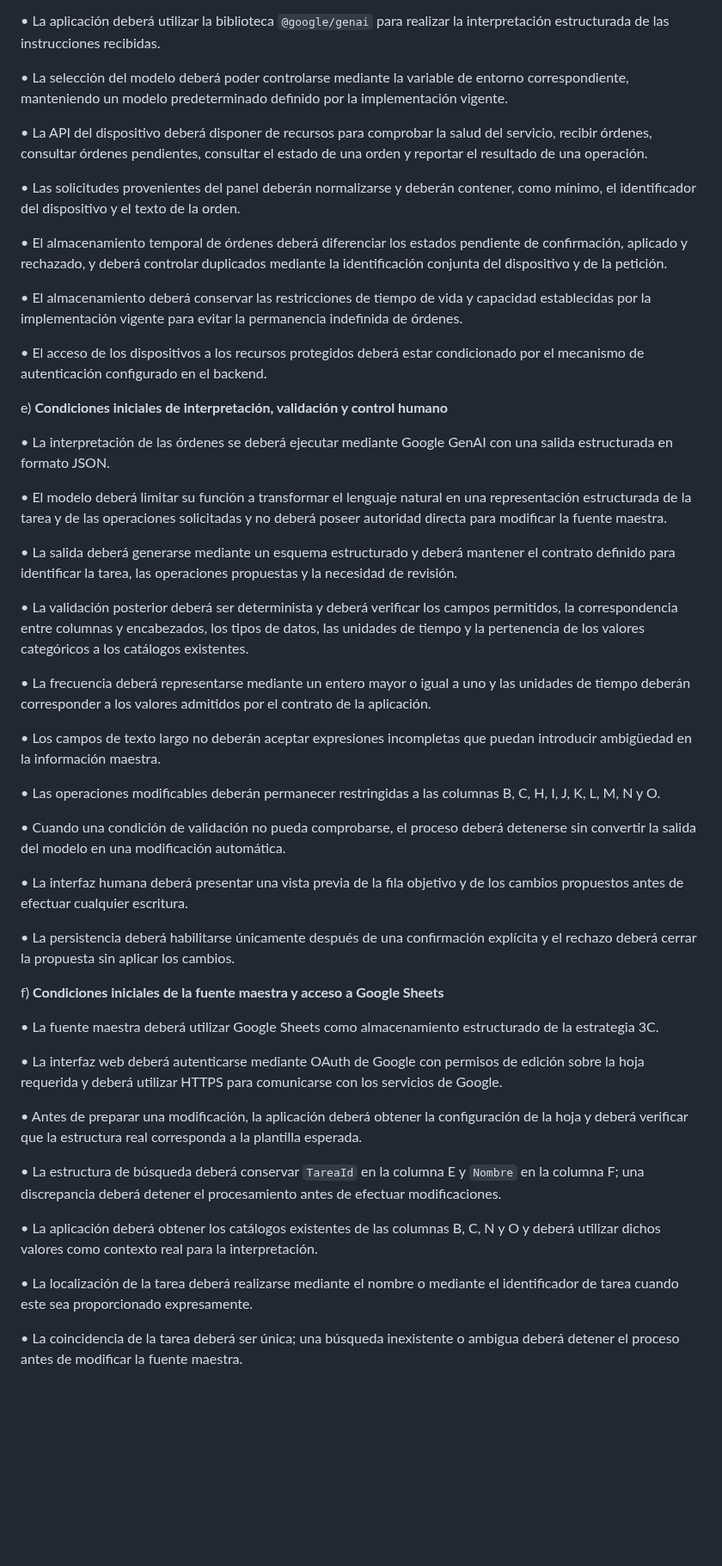
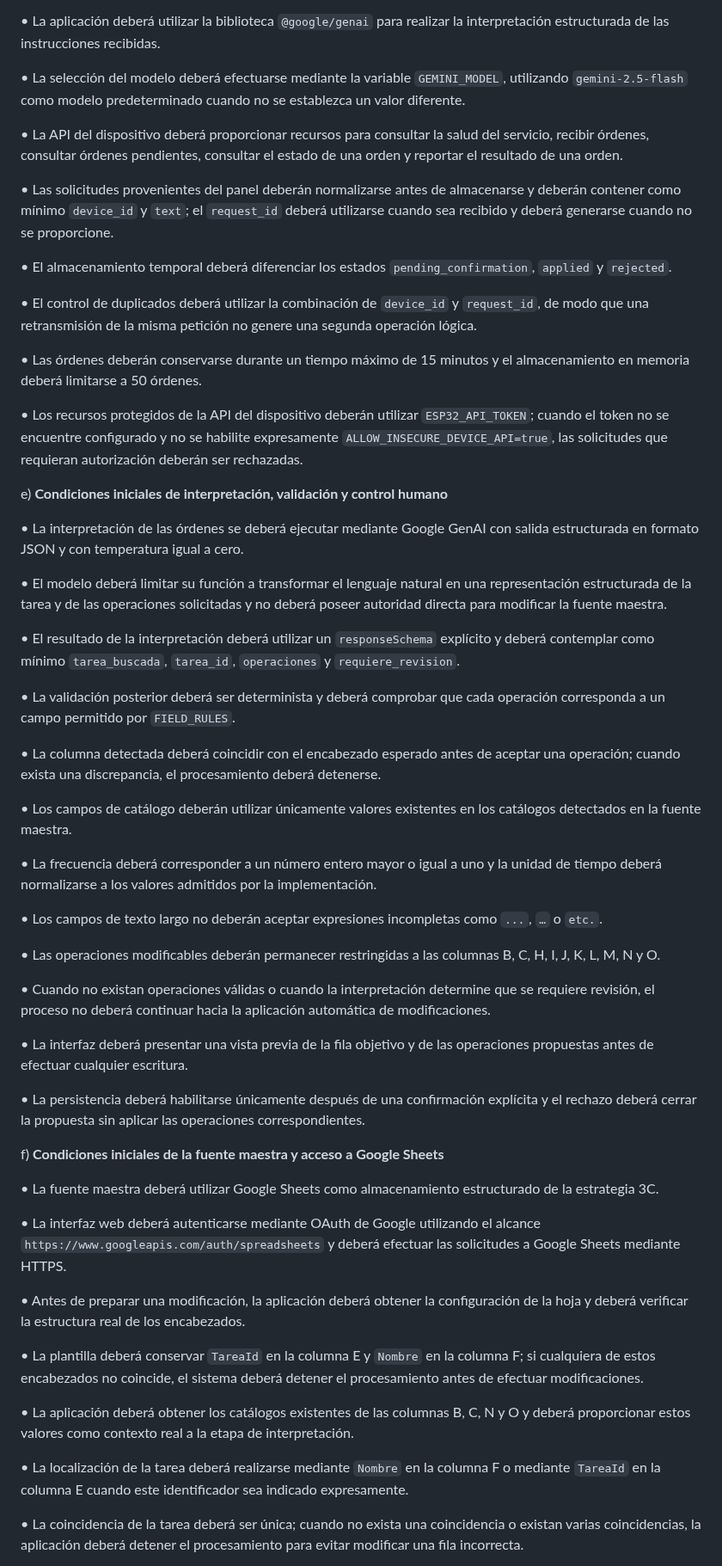
Before and after one commit to wpv10barza/esp32-firmware-backend-, a Markdown page: README.md, the part around one of its changes. Shown at 86% size. Drawn GitHub-style; blank space fills up the shorter version.

```diff
--- a/README.md
+++ b/README.md
@@ -115,53 +119,59 @@ d) **Condiciones iniciales del subsistema backend Asistente 3C**
 
 • La aplicación deberá utilizar la biblioteca `@google/genai` para realizar la interpretación estructurada de las instrucciones recibidas.
 
-• La selección del modelo deberá poder controlarse mediante la variable de entorno correspondiente, manteniendo un modelo predeterminado definido por la implementación vigente.
+• La selección del modelo deberá efectuarse mediante la variable `GEMINI_MODEL`, utilizando `gemini-2.5-flash` como modelo predeterminado cuando no se establezca un valor diferente.
 
-• La API del dispositivo deberá disponer de recursos para comprobar la salud del servicio, recibir órdenes, consultar órdenes pendientes, consultar el estado de una orden y reportar el resultado de una operación.
+• La API del dispositivo deberá proporcionar recursos para consultar la salud del servicio, recibir órdenes, consultar órdenes pendientes, consultar el estado de una orden y reportar el resultado de una orden.
 
-• Las solicitudes provenientes del panel deberán normalizarse y deberán contener, como mínimo, el identificador del dispositivo y el texto de la orden.
+• Las solicitudes provenientes del panel deberán normalizarse antes de almacenarse y deberán contener como mínimo `device_id` y `text`; el `request_id` deberá utilizarse cuando sea recibido y deberá generarse cuando no se proporcione.
 
-• El almacenamiento temporal de órdenes deberá diferenciar los estados pendiente de confirmación, aplicado y rechazado, y deberá controlar duplicados mediante la identificación conjunta del dispositivo y de la petición.
+• El almacenamiento temporal deberá diferenciar los estados `pending_confirmation`, `applied` y `rejected`.
 
-• El almacenamiento deberá conservar las restricciones de tiempo de vida y capacidad establecidas por la implementación vigente para evitar la permanencia indefinida de órdenes.
+• El control de duplicados deberá utilizar la combinación de `device_id` y `request_id`, de modo que una retransmisión de la misma petición no genere una segunda operación lógica.
 
-• El acceso de los dispositivos a los recursos protegidos deberá estar condicionado por el mecanismo de autenticación configurado en el backend.
+• Las órdenes deberán conservarse durante un tiempo máximo de 15 minutos y el almacenamiento en memoria deberá limitarse a 50 órdenes.
+
+• Los recursos protegidos de la API del dispositivo deberán utilizar `ESP32_API_TOKEN`; cuando el token no se encuentre configurado y no se habilite expresamente `ALLOW_INSECURE_DEVICE_API=true`, las solicitudes que requieran autorización deberán ser rechazadas.
 
 e) **Condiciones iniciales de interpretación, validación y control humano**
 
-• La interpretación de las órdenes se deberá ejecutar mediante Google GenAI con una salida estructurada en formato JSON.
+• La interpretación de las órdenes se deberá ejecutar mediante Google GenAI con salida estructurada en formato JSON y con temperatura igual a cero.
 
 • El modelo deberá limitar su función a transformar el lenguaje natural en una representación estructurada de la tarea y de las operaciones solicitadas y no deberá poseer autoridad directa para modificar la fuente maestra.
 
-• La salida deberá generarse mediante un esquema estructurado y deberá mantener el contrato definido para identificar la tarea, las operaciones propuestas y la necesidad de revisión.
+• El resultado de la interpretación deberá utilizar un `responseSchema` explícito y deberá contemplar como mínimo `tarea_buscada`, `tarea_id`, `operaciones` y `requiere_revision`.
 
-• La validación posterior deberá ser determinista y deberá verificar los campos permitidos, la correspondencia entre columnas y encabezados, los tipos de datos, las unidades de tiempo y la pertenencia de los valores categóricos a los catálogos existentes.
+• La validación posterior deberá ser determinista y deberá comprobar que cada operación corresponda a un campo permitido por `FIELD_RULES`.
 
-• La frecuencia deberá representarse mediante un entero mayor o igual a uno y las unidades de tiempo deberán corresponder a los valores admitidos por el contrato de la aplicación.
+• La columna detectada deberá coincidir con el encabezado esperado antes de aceptar una operación; cuando exista una discrepancia, el procesamiento deberá detenerse.
 
-• Los campos de texto largo no deberán aceptar expresiones incompletas que puedan introducir ambigüedad en la información maestra.
+• Los campos de catálogo deberán utilizar únicamente valores existentes en los catálogos detectados en la fuente maestra.
+
+• La frecuencia deberá corresponder a un número entero mayor o igual a uno y la unidad de tiempo deberá normalizarse a los valores admitidos por la implementación.
+
+• Los campos de texto largo no deberán aceptar expresiones incompletas como `...`, `…` o `etc.`.
 
 • Las operaciones modificables deberán permanecer restringidas a las columnas B, C, H, I, J, K, L, M, N y O.
 
-• Cuando una condición de validación no pueda comprobarse, el proceso deberá detenerse sin convertir la salida del modelo en una modificación automática.
+• Cuando no existan operaciones válidas o cuando la interpretación determine que se requiere revisión, el proceso no deberá continuar hacia la aplicación automática de modificaciones.
 
-• La interfaz humana deberá presentar una vista previa de la fila objetivo y de los cambios propuestos antes de efectuar cualquier escritura.
+• La interfaz deberá presentar una vista previa de la fila objetivo y de las operaciones propuestas antes de efectuar cualquier escritura.
 
-• La persistencia deberá habilitarse únicamente después de una confirmación explícita y el rechazo deberá cerrar la propuesta sin aplicar los cambios.
+• La persistencia deberá habilitarse únicamente después de una confirmación explícita y el rechazo deberá cerrar la propuesta sin aplicar las operaciones correspondientes.
 
 f) **Condiciones iniciales de la fuente maestra y acceso a Google Sheets**
 
 • La fuente maestra deberá utilizar Google Sheets como almacenamiento estructurado de la estrategia 3C.
 
-• La interfaz web deberá autenticarse mediante OAuth de Google con permisos de edición sobre la hoja requerida y deberá utilizar HTTPS para comunicarse con los servicios de Google.
+• La interfaz web deberá autenticarse mediante OAuth de Google utilizando el alcance `https://www.googleapis.com/auth/spreadsheets` y deberá efectuar las solicitudes a Google Sheets mediante HTTPS.
 
-• Antes de preparar una modificación, la aplicación deberá obtener la configuración de la hoja y deberá verificar que la estructura real corresponda a la plantilla esperada.
+• Antes de preparar una modificación, la aplicación deberá obtener la configuración de la hoja y deberá verificar la estructura real de los encabezados.
 
-• La estructura de búsqueda deberá conservar `TareaId` en la columna E y `Nombre` en la columna F; una discrepancia deberá detener el procesamiento antes de efectuar modificaciones.
+• La plantilla deberá conservar `TareaId` en la columna E y `Nombre` en la columna F; si cualquiera de estos encabezados no coincide, el sistema deberá detener el procesamiento antes de efectuar modificaciones.
 
-• La aplicación deberá obtener los catálogos existentes de las columnas B, C, N y O y deberá utilizar dichos valores como contexto real para la interpretación.
+• La aplicación deberá obtener los catálogos existentes de las columnas B, C, N y O y deberá proporcionar estos valores como contexto real a la etapa de interpretación.
 
-• La localización de la tarea deberá realizarse mediante el nombre o mediante el identificador de tarea cuando este sea proporcionado expresamente.
+• La localización de la tarea deberá realizarse mediante `Nombre` en la columna F o mediante `TareaId` en la columna E cuando este identificador sea indicado expresamente.
 
-• La coincidencia de la tarea deberá ser única; una búsqueda inexistente o ambigua deberá detener el proceso antes de modificar la fuente maestra.
+• La coincidencia de la tarea deberá ser única; cuando no exista una coincidencia o existan varias coincidencias, la aplicación deberá detener el procesamiento para evitar modificar una fila incorrecta.
 
```
Also changed, not shown: other parts of README.md (+59 -55 lines).
